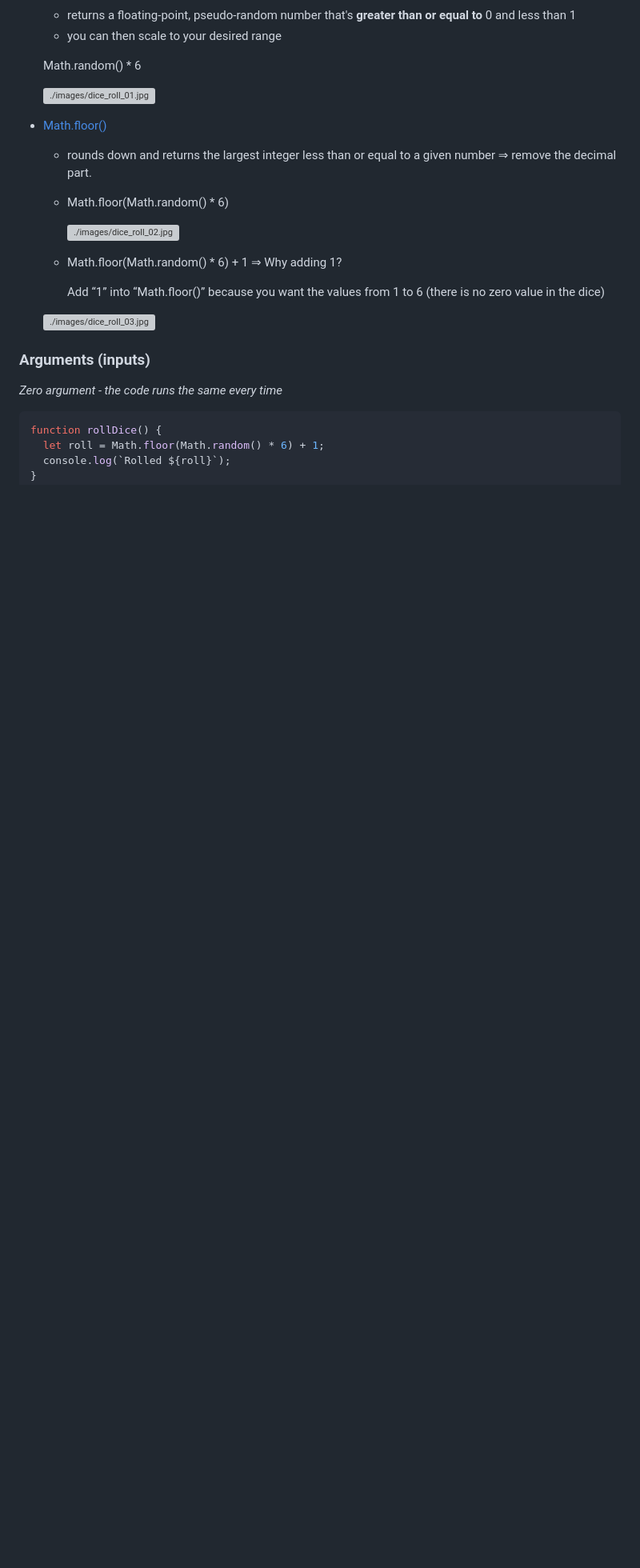
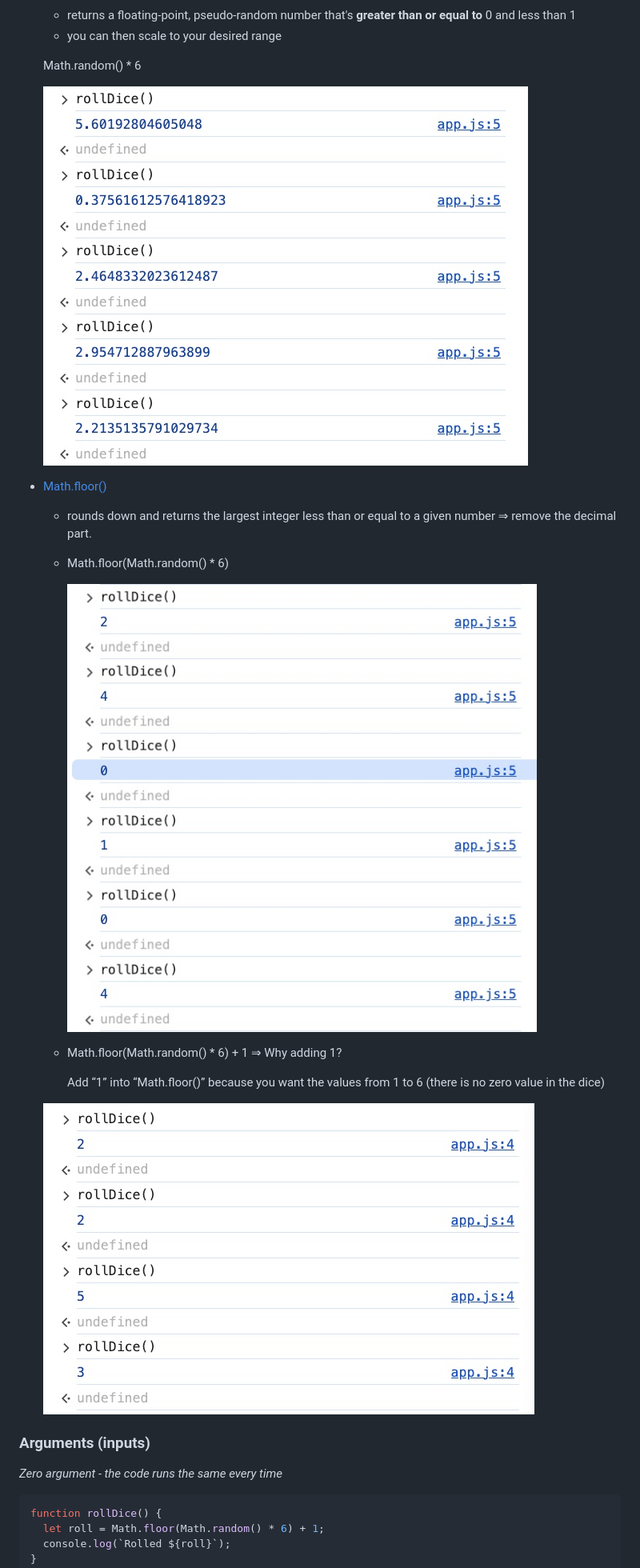
Before and after one commit to nnatebach/JavaScript-bootcamp, a Markdown page: Section-8-Functions/README.md, the part around one of its changes. Shown at 80% size. Drawn GitHub-style; blank space fills up the shorter version; grey boxes are pictures that could not be loaded.

Commit message:
[fix] relative path images README

```diff
--- a/Section-8-Functions/README.md
+++ b/Section-8-Functions/README.md
@@ -20,20 +20,20 @@ Methods:
 
     Math.random() * 6
 
-    ![./images/dice_roll_01.jpg](Dice%20Roll%20function%205679caabeb7044d8af3ad23a5db0282a/dice_roll_01.jpg)
+    ![dice_roll_01.jpg](./images/dice_roll_01.jpg)
 
 - [Math.floor()](https://developer.mozilla.org/en-US/docs/Web/JavaScript/Reference/Global_Objects/Math/floor)
     - rounds down and returns the largest integer less than or equal to a given number ⇒ remove the decimal part.
     - Math.floor(Math.random() * 6)
 
-        ![./images/dice_roll_02.jpg](Dice%20Roll%20function%205679caabeb7044d8af3ad23a5db0282a/dice_roll_02.jpg)
+        ![dice_roll_02.jpg](./images/dice_roll_02.jpg)
 
     - Math.floor(Math.random() * 6) + 1 ⇒ Why adding 1?
 
         Add “1” into “Math.floor()” because you want the values from 1 to 6 (there is no zero value in the dice)
 
 
-    ![./images/dice_roll_03.jpg](Dice%20Roll%20function%205679caabeb7044d8af3ad23a5db0282a/dice_roll_03.jpg)
+    ![dice_roll_03.jpg](./images/dice_roll_03.jpg)
 
 ### Arguments (inputs)
 
```
Also changed, not shown: other parts of Section-8-Functions/README.md (+11 -11 lines).
